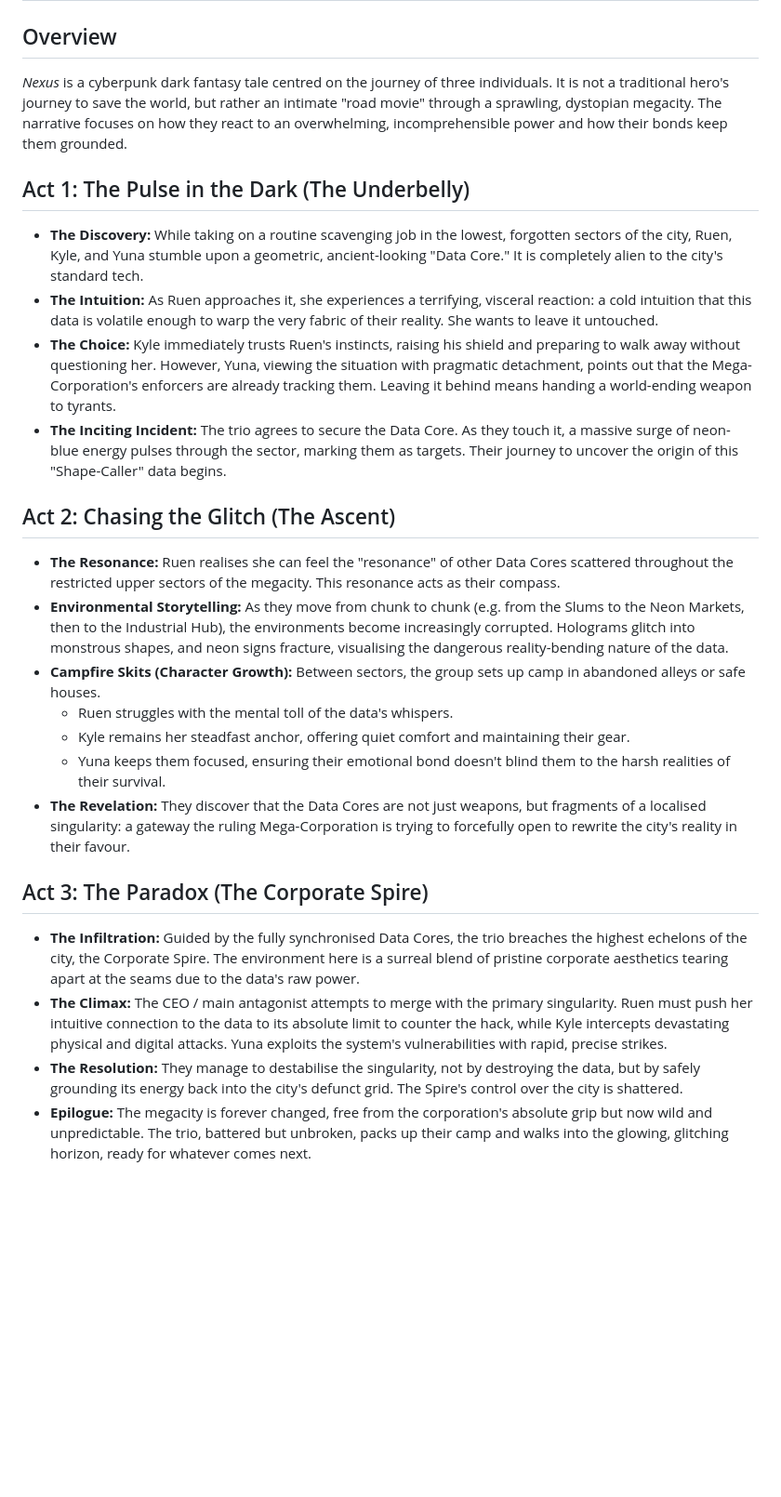
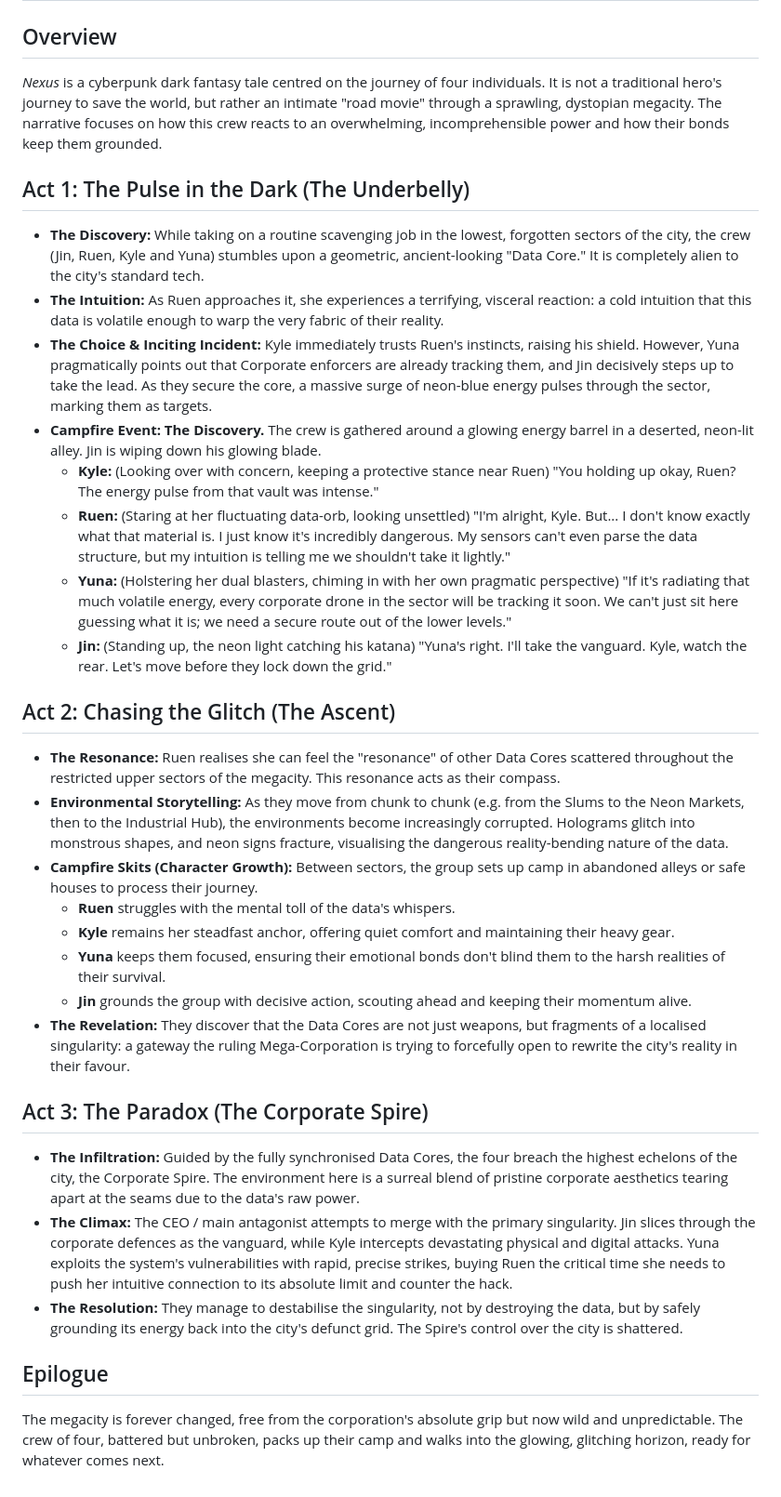
Before and after one commit to leehj825/Nexus, a Markdown page: Story.md, the part around the change. Shown at 93% size. GitHub-like rendering; blank space fills up the shorter version.

Commit message:
Update the storyline: four-person crew with Jin as the vanguard
Co-Authored-By: Claude Haiku 5.5 <noreply@anthropic.com>
Claude-Session: https://claude.ai/code/session_014nkhRbLc1rVpP947kVSKkk

```diff
--- a/Story.md
+++ b/Story.md
@@ -2,28 +2,36 @@
 
 ## Overview
 
-*Nexus* is a cyberpunk dark fantasy tale centred on the journey of three individuals. It is not a traditional hero's journey to save the world, but rather an intimate "road movie" through a sprawling, dystopian megacity. The narrative focuses on how they react to an overwhelming, incomprehensible power and how their bonds keep them grounded.
+*Nexus* is a cyberpunk dark fantasy tale centred on the journey of four individuals. It is not a traditional hero's journey to save the world, but rather an intimate "road movie" through a sprawling, dystopian megacity. The narrative focuses on how this crew reacts to an overwhelming, incomprehensible power and how their bonds keep them grounded.
 
 ## Act 1: The Pulse in the Dark (The Underbelly)
 
-* **The Discovery:** While taking on a routine scavenging job in the lowest, forgotten sectors of the city, Ruen, Kyle, and Yuna stumble upon a geometric, ancient-looking "Data Core." It is completely alien to the city's standard tech.
-* **The Intuition:** As Ruen approaches it, she experiences a terrifying, visceral reaction: a cold intuition that this data is volatile enough to warp the very fabric of their reality. She wants to leave it untouched.
-* **The Choice:** Kyle immediately trusts Ruen's instincts, raising his shield and preparing to walk away without questioning her. However, Yuna, viewing the situation with pragmatic detachment, points out that the Mega-Corporation's enforcers are already tracking them. Leaving it behind means handing a world-ending weapon to tyrants.
-* **The Inciting Incident:** The trio agrees to secure the Data Core. As they touch it, a massive surge of neon-blue energy pulses through the sector, marking them as targets. Their journey to uncover the origin of this "Shape-Caller" data begins.
+* **The Discovery:** While taking on a routine scavenging job in the lowest, forgotten sectors of the city, the crew (Jin, Ruen, Kyle and Yuna) stumbles upon a geometric, ancient-looking "Data Core." It is completely alien to the city's standard tech.
+* **The Intuition:** As Ruen approaches it, she experiences a terrifying, visceral reaction: a cold intuition that this data is volatile enough to warp the very fabric of their reality.
+* **The Choice & Inciting Incident:** Kyle immediately trusts Ruen's instincts, raising his shield. However, Yuna pragmatically points out that Corporate enforcers are already tracking them, and Jin decisively steps up to take the lead. As they secure the core, a massive surge of neon-blue energy pulses through the sector, marking them as targets.
+* **Campfire Event: The Discovery.** The crew is gathered around a glowing energy barrel in a deserted, neon-lit alley. Jin is wiping down his glowing blade.
+  * **Kyle:** (Looking over with concern, keeping a protective stance near Ruen) "You holding up okay, Ruen? The energy pulse from that vault was intense."
+  * **Ruen:** (Staring at her fluctuating data-orb, looking unsettled) "I'm alright, Kyle. But... I don't know exactly what that material is. I just know it's incredibly dangerous. My sensors can't even parse the data structure, but my intuition is telling me we shouldn't take it lightly."
+  * **Yuna:** (Holstering her dual blasters, chiming in with her own pragmatic perspective) "If it's radiating that much volatile energy, every corporate drone in the sector will be tracking it soon. We can't just sit here guessing what it is; we need a secure route out of the lower levels."
+  * **Jin:** (Standing up, the neon light catching his katana) "Yuna's right. I'll take the vanguard. Kyle, watch the rear. Let's move before they lock down the grid."
 
 ## Act 2: Chasing the Glitch (The Ascent)
 
 * **The Resonance:** Ruen realises she can feel the "resonance" of other Data Cores scattered throughout the restricted upper sectors of the megacity. This resonance acts as their compass.
 * **Environmental Storytelling:** As they move from chunk to chunk (e.g. from the Slums to the Neon Markets, then to the Industrial Hub), the environments become increasingly corrupted. Holograms glitch into monstrous shapes, and neon signs fracture, visualising the dangerous reality-bending nature of the data.
-* **Campfire Skits (Character Growth):** Between sectors, the group sets up camp in abandoned alleys or safe houses.
-  * Ruen struggles with the mental toll of the data's whispers.
-  * Kyle remains her steadfast anchor, offering quiet comfort and maintaining their gear.
-  * Yuna keeps them focused, ensuring their emotional bond doesn't blind them to the harsh realities of their survival.
+* **Campfire Skits (Character Growth):** Between sectors, the group sets up camp in abandoned alleys or safe houses to process their journey.
+  * **Ruen** struggles with the mental toll of the data's whispers.
+  * **Kyle** remains her steadfast anchor, offering quiet comfort and maintaining their heavy gear.
+  * **Yuna** keeps them focused, ensuring their emotional bonds don't blind them to the harsh realities of their survival.
+  * **Jin** grounds the group with decisive action, scouting ahead and keeping their momentum alive.
 * **The Revelation:** They discover that the Data Cores are not just weapons, but fragments of a localised singularity: a gateway the ruling Mega-Corporation is trying to forcefully open to rewrite the city's reality in their favour.
 
 ## Act 3: The Paradox (The Corporate Spire)
 
-* **The Infiltration:** Guided by the fully synchronised Data Cores, the trio breaches the highest echelons of the city, the Corporate Spire. The environment here is a surreal blend of pristine corporate aesthetics tearing apart at the seams due to the data's raw power.
-* **The Climax:** The CEO / main antagonist attempts to merge with the primary singularity. Ruen must push her intuitive connection to the data to its absolute limit to counter the hack, while Kyle intercepts devastating physical and digital attacks. Yuna exploits the system's vulnerabilities with rapid, precise strikes.
+* **The Infiltration:** Guided by the fully synchronised Data Cores, the four breach the highest echelons of the city, the Corporate Spire. The environment here is a surreal blend of pristine corporate aesthetics tearing apart at the seams due to the data's raw power.
+* **The Climax:** The CEO / main antagonist attempts to merge with the primary singularity. Jin slices through the corporate defences as the vanguard, while Kyle intercepts devastating physical and digital attacks. Yuna exploits the system's vulnerabilities with rapid, precise strikes, buying Ruen the critical time she needs to push her intuitive connection to its absolute limit and counter the hack.
 * **The Resolution:** They manage to destabilise the singularity, not by destroying the data, but by safely grounding its energy back into the city's defunct grid. The Spire's control over the city is shattered.
-* **Epilogue:** The megacity is forever changed, free from the corporation's absolute grip but now wild and unpredictable. The trio, battered but unbroken, packs up their camp and walks into the glowing, glitching horizon, ready for whatever comes next.
+
+## Epilogue
+
+The megacity is forever changed, free from the corporation's absolute grip but now wild and unpredictable. The crew of four, battered but unbroken, packs up their camp and walks into the glowing, glitching horizon, ready for whatever comes next.
```
